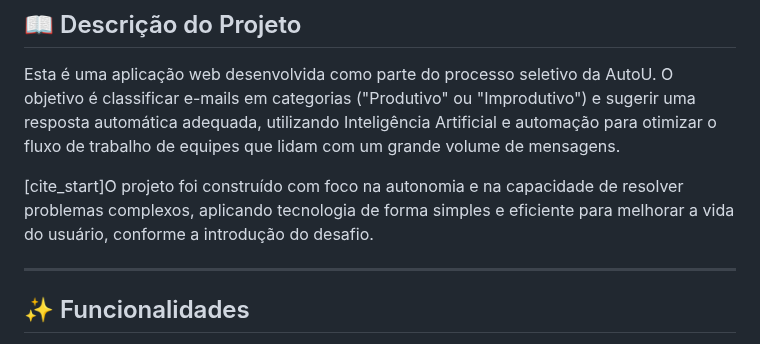
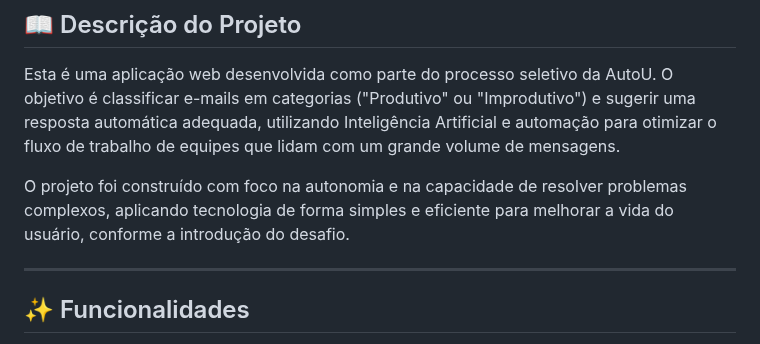
Before and after one commit to VithorMohr/autou-email-classifier, a Markdown page: README.md, the part around the change. Rendered like a GitHub page.

```diff
--- a/README.md
+++ b/README.md
@@ -8,7 +8,7 @@ Aplicação web para classificar e-mails usando IA, desenvolvido para o case pr
 
 Esta é uma aplicação web desenvolvida como parte do processo seletivo da AutoU. O objetivo é classificar e-mails em categorias ("Produtivo" ou "Improdutivo") e sugerir uma resposta automática adequada, utilizando Inteligência Artificial e automação para otimizar o fluxo de trabalho de equipes que lidam com um grande volume de mensagens.
 
-[cite_start]O projeto foi construído com foco na autonomia e na capacidade de resolver problemas complexos, aplicando tecnologia de forma simples e eficiente para melhorar a vida do usuário, conforme a introdução do desafio.
+O projeto foi construído com foco na autonomia e na capacidade de resolver problemas complexos, aplicando tecnologia de forma simples e eficiente para melhorar a vida do usuário, conforme a introdução do desafio.
 
 ---
 
```
